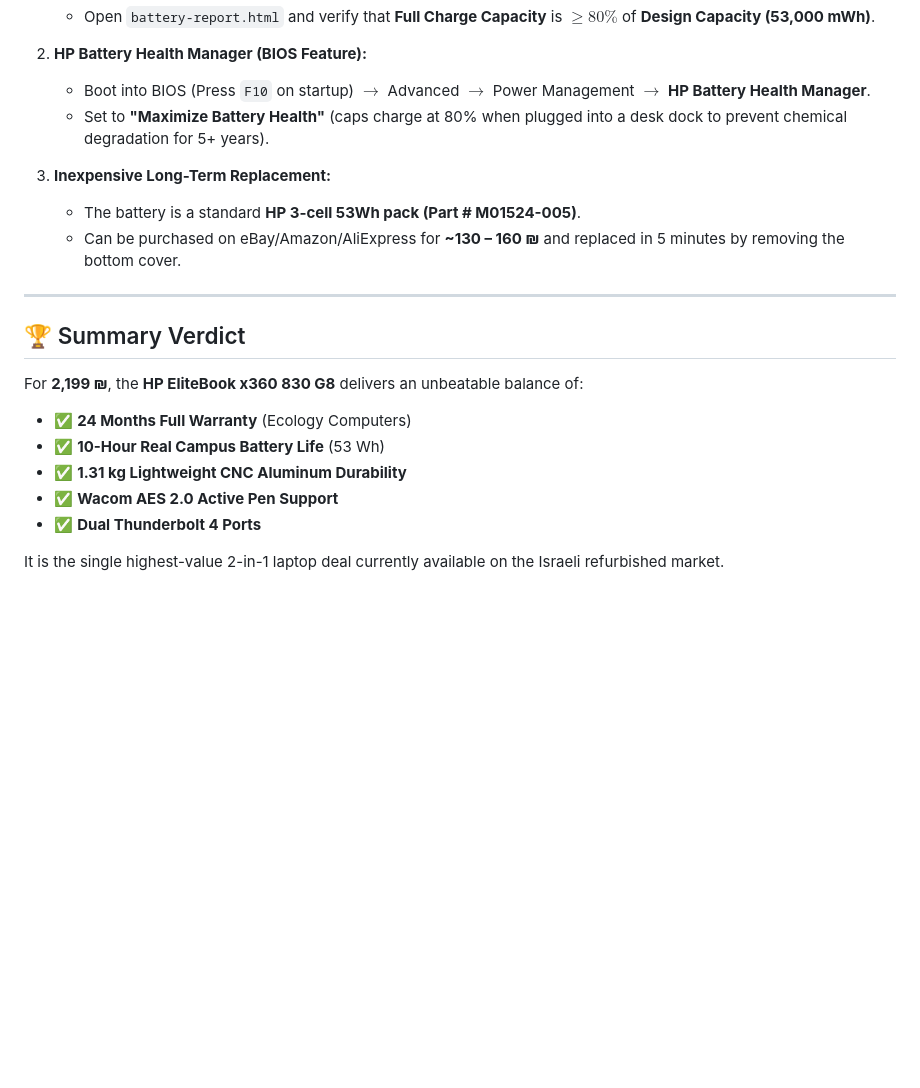
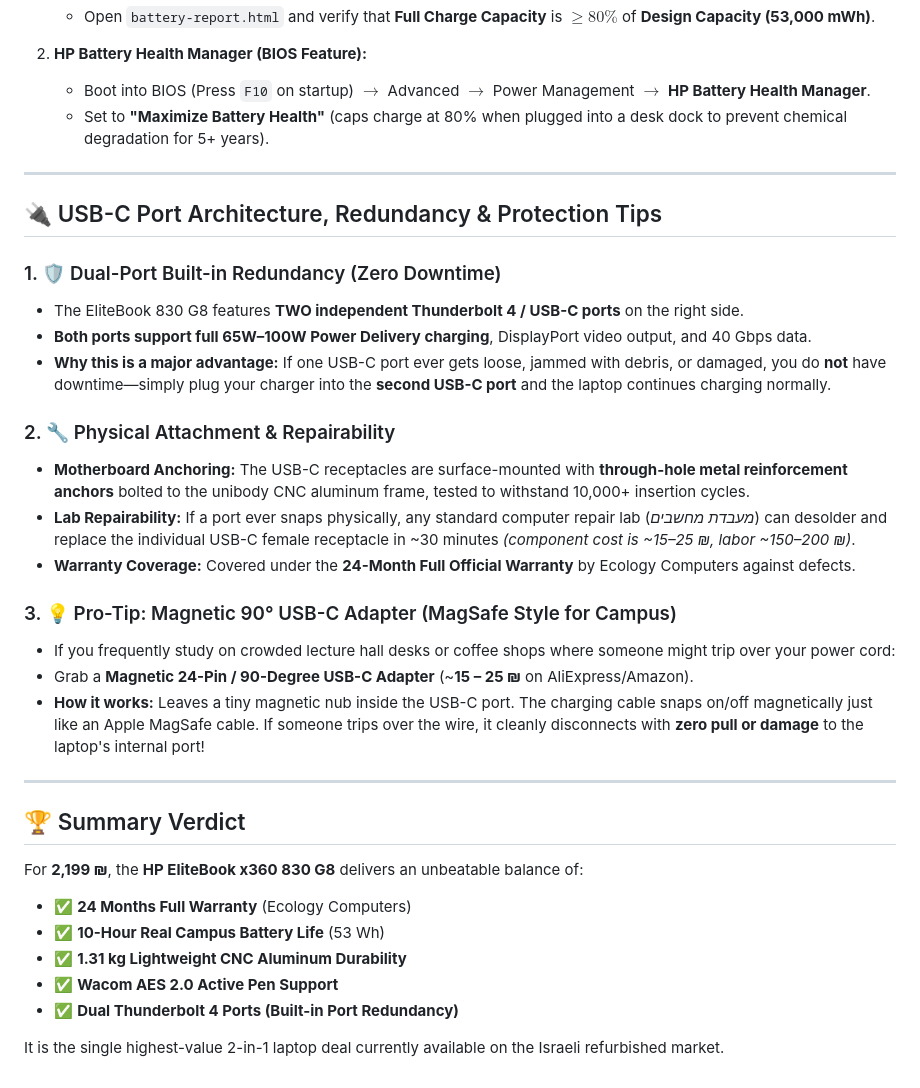
Before and after one commit to elonuziel/second-hand-pc, a Markdown page: hp_elitebook_x360_830_g8_master_review.md, the part around the change. Rendered like a GitHub page; blank space fills up the shorter version.

Commit message:
docs: add USB-C port redundancy, repairability, and magnetic adapter tip

```diff
--- a/hp_elitebook_x360_830_g8_master_review.md
+++ b/hp_elitebook_x360_830_g8_master_review.md
@@ -148,9 +148,24 @@ A deep-dive technical evaluation of the **HP EliteBook x360 830 G8 (2-in-1 Conve
    * Boot into BIOS (Press `F10` on startup) $\rightarrow$ Advanced $\rightarrow$ Power Management $\rightarrow$ **HP Battery Health Manager**.
    * Set to **"Maximize Battery Health"** (caps charge at 80% when plugged into a desk dock to prevent chemical degradation for 5+ years).
 
-3. **Inexpensive Long-Term Replacement:**
-   * The battery is a standard **HP 3-cell 53Wh pack (Part # M01524-005)**.
-   * Can be purchased on eBay/Amazon/AliExpress for **~130 – 160 ₪** and replaced in 5 minutes by removing the bottom cover.
+---
+
+## 🔌 USB-C Port Architecture, Redundancy & Protection Tips
+
+### 1. 🛡️ Dual-Port Built-in Redundancy (Zero Downtime)
+* The EliteBook 830 G8 features **TWO independent Thunderbolt 4 / USB-C ports** on the right side.
+* **Both ports support full 65W–100W Power Delivery charging**, DisplayPort video output, and 40 Gbps data.
+* **Why this is a major advantage:** If one USB-C port ever gets loose, jammed with debris, or damaged, you do **not** have downtime—simply plug your charger into the **second USB-C port** and the laptop continues charging normally.
+
+### 2. 🔧 Physical Attachment & Repairability
+* **Motherboard Anchoring:** The USB-C receptacles are surface-mounted with **through-hole metal reinforcement anchors** bolted to the unibody CNC aluminum frame, tested to withstand 10,000+ insertion cycles.
+* **Lab Repairability:** If a port ever snaps physically, any standard computer repair lab (*מעבדת מחשבים*) can desolder and replace the individual USB-C female receptacle in ~30 minutes *(component cost is ~15–25 ₪, labor ~150–200 ₪)*.
+* **Warranty Coverage:** Covered under the **24-Month Full Official Warranty** by Ecology Computers against defects.
+
+### 3. 💡 Pro-Tip: Magnetic 90° USB-C Adapter (MagSafe Style for Campus)
+* If you frequently study on crowded lecture hall desks or coffee shops where someone might trip over your power cord:
+* Grab a **Magnetic 24-Pin / 90-Degree USB-C Adapter** (~**15 – 25 ₪** on AliExpress/Amazon).
+* **How it works:** Leaves a tiny magnetic nub inside the USB-C port. The charging cable snaps on/off magnetically just like an Apple MagSafe cable. If someone trips over the wire, it cleanly disconnects with **zero pull or damage** to the laptop's internal port!
 
 ---
 
@@ -161,6 +176,6 @@ For **2,199 ₪**, the **HP EliteBook x360 830 G8** delivers an unbeatable balan
 * ✅ **10-Hour Real Campus Battery Life** (53 Wh)
 * ✅ **1.31 kg Lightweight CNC Aluminum Durability**
 * ✅ **Wacom AES 2.0 Active Pen Support**
-* ✅ **Dual Thunderbolt 4 Ports**
+* ✅ **Dual Thunderbolt 4 Ports (Built-in Port Redundancy)**
 
 It is the single highest-value 2-in-1 laptop deal currently available on the Israeli refurbished market.
```
